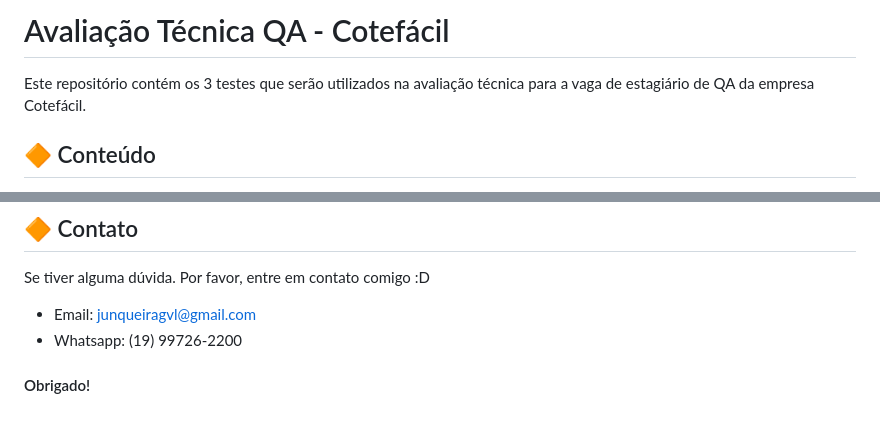
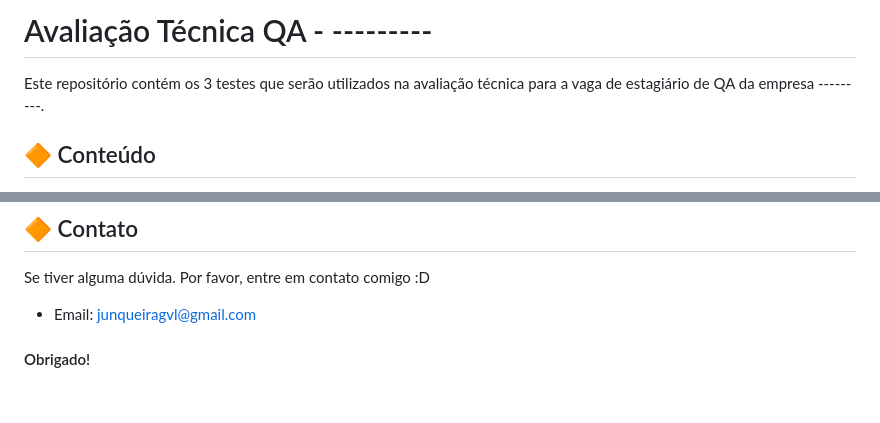
Before and after one commit to Junkrs/Avaliacao-Tecnica-QA, a Markdown page: README.md, 2 parts joined by grey strips. Rendered like a GitHub page.

```diff
--- a/README.md
+++ b/README.md
@@ -1,6 +1,6 @@
-# Avaliação Técnica QA - Cotefácil
+# Avaliação Técnica QA - ---------
 
-Este repositório contém os 3 testes que serão utilizados na avaliação técnica para a vaga de estagiário de QA da empresa Cotefácil.
+Este repositório contém os 3 testes que serão utilizados na avaliação técnica para a vaga de estagiário de QA da empresa ---------.
 
 ## :large_orange_diamond: Conteúdo
 
@@ -65,6 +65,5 @@ O resultado incorreto, seria tudo aquilo que não deveria ser visível para o us
 ## :large_orange_diamond: Contato
 Se tiver alguma dúvida. Por favor, entre em contato comigo :D
 - Email: junqueiragvl@gmail.com
-- Whatsapp: (19) 99726-2200
 
 #### Obrigado!
```
